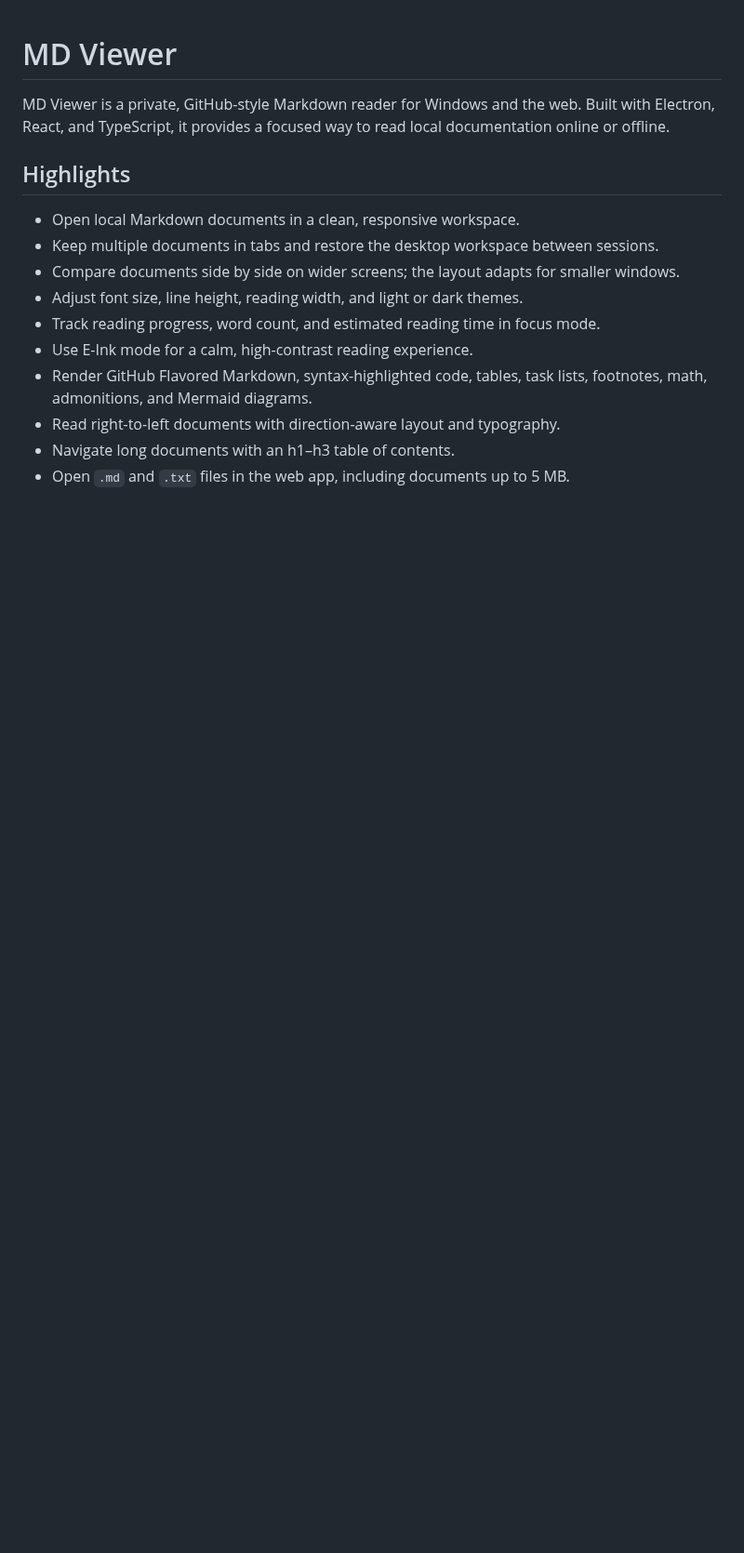
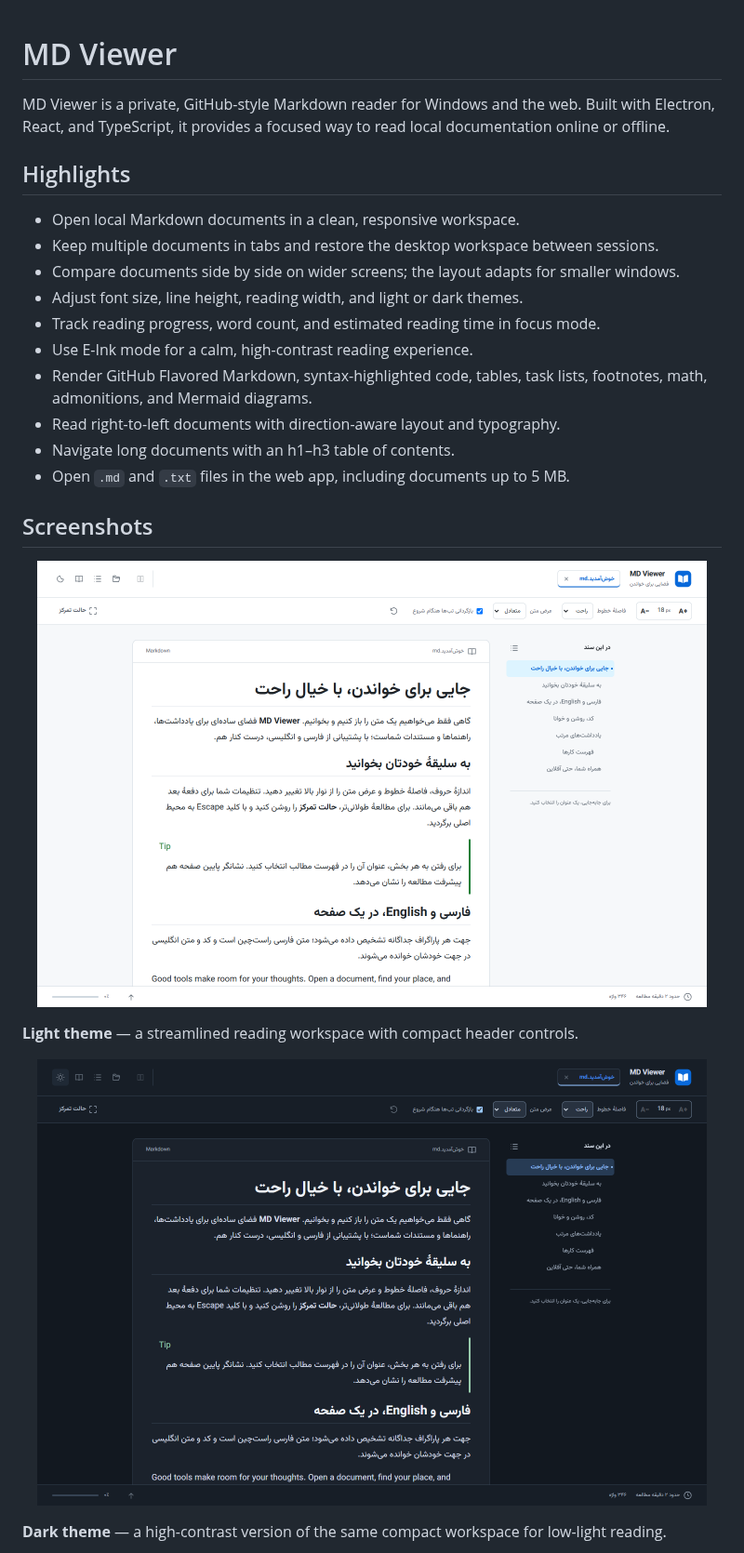
Before and after one commit to lessmore92/md-viewer, a Markdown page: README.md, the part around one of its changes. Shown at 93% size. GitHub-like rendering; pictures changed too: docs/screenshots/dark-theme.png (added), docs/screenshots/light-theme.png (added); blank space fills up the shorter version.

Commit message:
docs: add refreshed screenshot gallery

```diff
--- a/README.md
+++ b/README.md
@@ -14,3 +14,18 @@ MD Viewer is a private, GitHub-style Markdown reader for Windows and the web. Bu
 - Read right-to-left documents with direction-aware layout and typography.
 - Navigate long documents with an h1–h3 table of contents.
 - Open `.md` and `.txt` files in the web app, including documents up to 5 MB.
+
+## Screenshots
+
+<p align="center">
+  <img src="docs/screenshots/light-theme.png" alt="MD Viewer in light theme" width="720" />
+</p>
+
+**Light theme** — a streamlined reading workspace with compact header controls.
+
+<p align="center">
+  <img src="docs/screenshots/dark-theme.png" alt="MD Viewer in dark theme" width="720" />
+</p>
+
+**Dark theme** — a high-contrast version of the same compact workspace for low-light reading.
+
```
Also changed, not shown: other parts of README.md (+5 -0 lines), docs/screenshots/focus-eink-mode.png (added), 2 other files.
